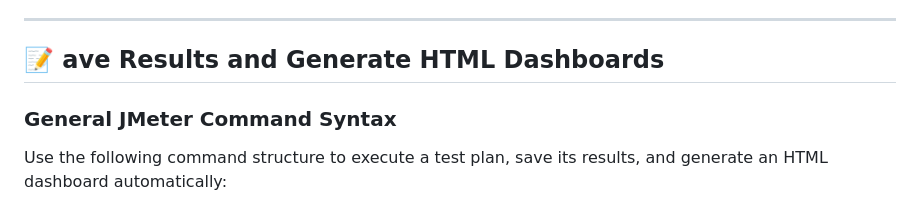
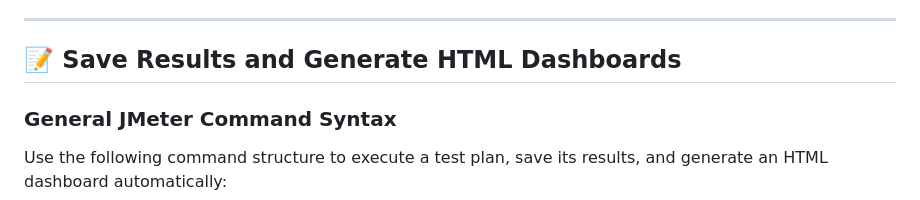
Before and after one commit to Seif-Aldin-Yasser/RESTful_Booker_Performance_Testing_Project, a Markdown page: README.md, the part around the change. GitHub-like rendering.

```diff
--- a/README.md
+++ b/README.md
@@ -118,7 +118,7 @@ Review the following metrics after each execution:
 ---
 
 
-## 📝 ave Results and Generate HTML Dashboards
+## 📝 Save Results and Generate HTML Dashboards
 
 ### General JMeter Command Syntax
 
```
